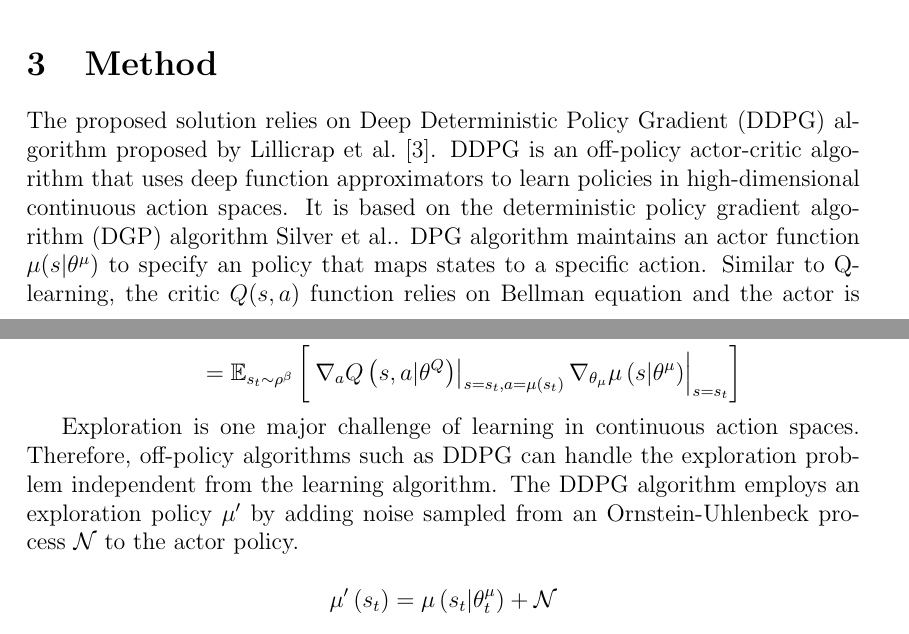
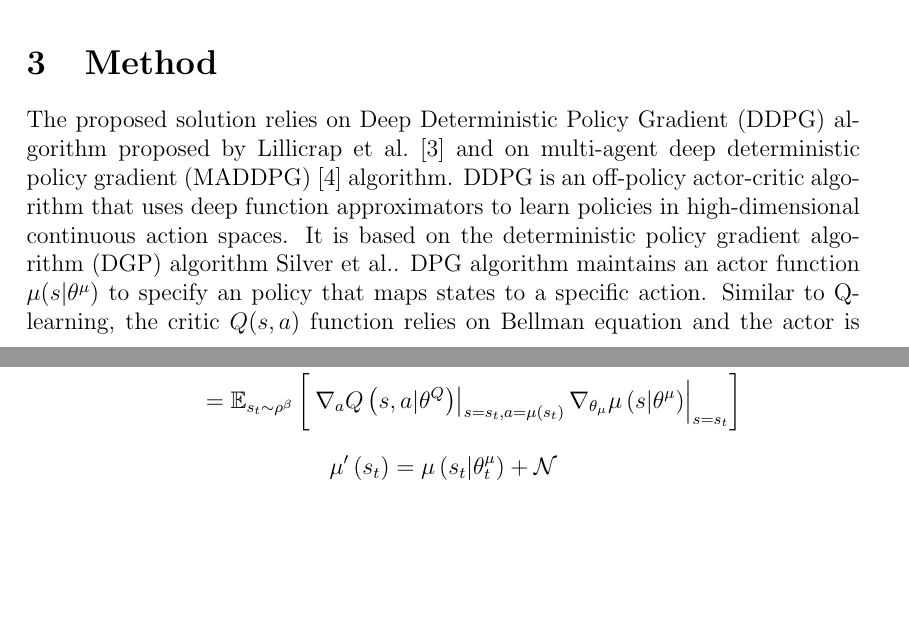
Before and after one commit to alessandroleite/tennis-rl, a LaTeX document (report/report.tex): two parts of pages 1 and 2 of 3, joined at a grey line, cut so that both start at the same text, the shorter picture padded with empty space. Compiled offline with pdfLaTeX.

```diff
--- a/report/report.tex
+++ b/report/report.tex
@@ -45,7 +45,7 @@
 
 \section{Method}
 
-The proposed solution relies on Deep Deterministic Policy Gradient~(DDPG) algorithm proposed by~\citeauthor{lillicrap:16}~\cite{lillicrap:16}. DDPG is an off-policy actor-critic algorithm that uses deep function approximators to learn policies in high-dimensional continuous action spaces. It is based on the deterministic policy gradient algorithm~(DGP) algorithm~\citeauthor{silver:14}. DPG algorithm maintains an actor function \(\mu(s|\theta^\mu)\) to specify an policy that maps states to a specific action. Similar to Q-learning, the critic \(Q(s,a)\) function relies on Bellman equation and the actor is updated by applying the chain rule to the expected return from the start distribution \(J\) with respect to the actor parameters~\cite{lillicrap:16}:
+The proposed solution relies on Deep Deterministic Policy Gradient~(DDPG) algorithm proposed by~\citeauthor{lillicrap:16}~\cite{lillicrap:16} and on multi-agent deep deterministic policy gradient~(MADDPG)~\cite{lowe:17} algorithm. DDPG is an off-policy actor-critic algorithm that uses deep function approximators to learn policies in high-dimensional continuous action spaces. It is based on the deterministic policy gradient algorithm~(DGP) algorithm~\citeauthor{silver:14}. DPG algorithm maintains an actor function \(\mu(s|\theta^\mu)\) to specify an policy that maps states to a specific action. Similar to Q-learning, the critic \(Q(s,a)\) function relies on Bellman equation and the actor is updated by applying the chain rule to the expected return from the start distribution \(J\) with respect to the actor parameters~\cite{lillicrap:16}:
 
 \begin{equation*}
    \begin{aligned}
@@ -53,7 +53,7 @@
    \end{aligned}
 \end{equation*}
 
-Exploration is one major challenge of learning in continuous action spaces. Therefore, off-policy algorithms such as DDPG can handle the exploration problem independent from the learning algorithm. The DDPG algorithm employs an exploration policy \(\mu^\prime\) by adding noise sampled from an Ornstein-Uhlenbeck process~\(\mathcal{N}\) to the actor policy.
+% Exploration is one major challenge of learning in continuous action spaces. Therefore, off-policy algorithms such as DDPG can handle the exploration problem independent from the learning algorithm. The DDPG algorithm employs an exploration policy \(\mu^\prime\) by adding noise sampled from an Ornstein-Uhlenbeck process~\(\mathcal{N}\) to the actor policy.
 
 \begin{equation*}
 \mu^{\prime}\left(s_{t}\right)=\mu\left(s_{t} | \theta_{t}^{\mu}\right)+\mathcal{N}
```
Also changed, not shown: README.md, report/figures/maddpg_score.pdf, report/report.pdf (added), 1 other file.
